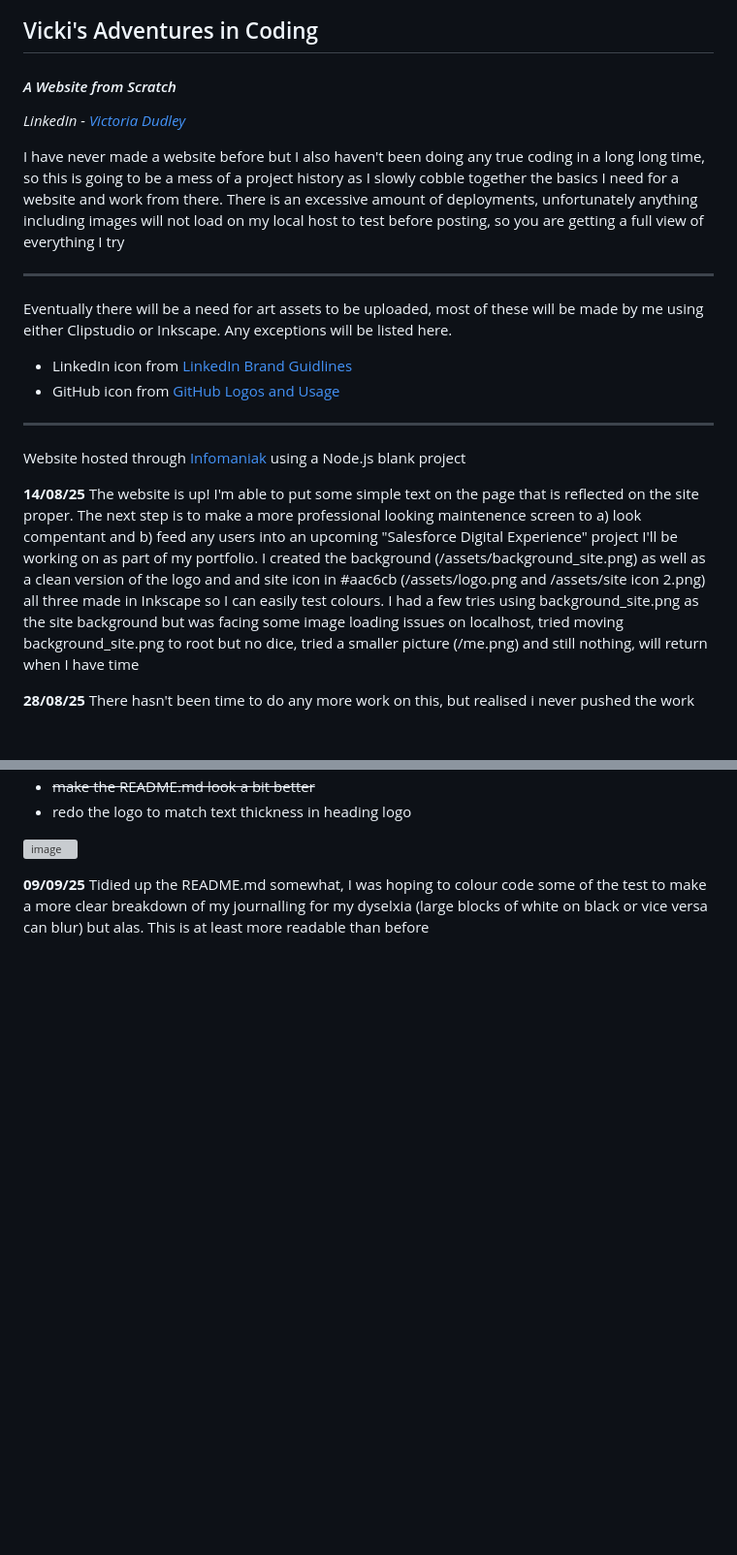
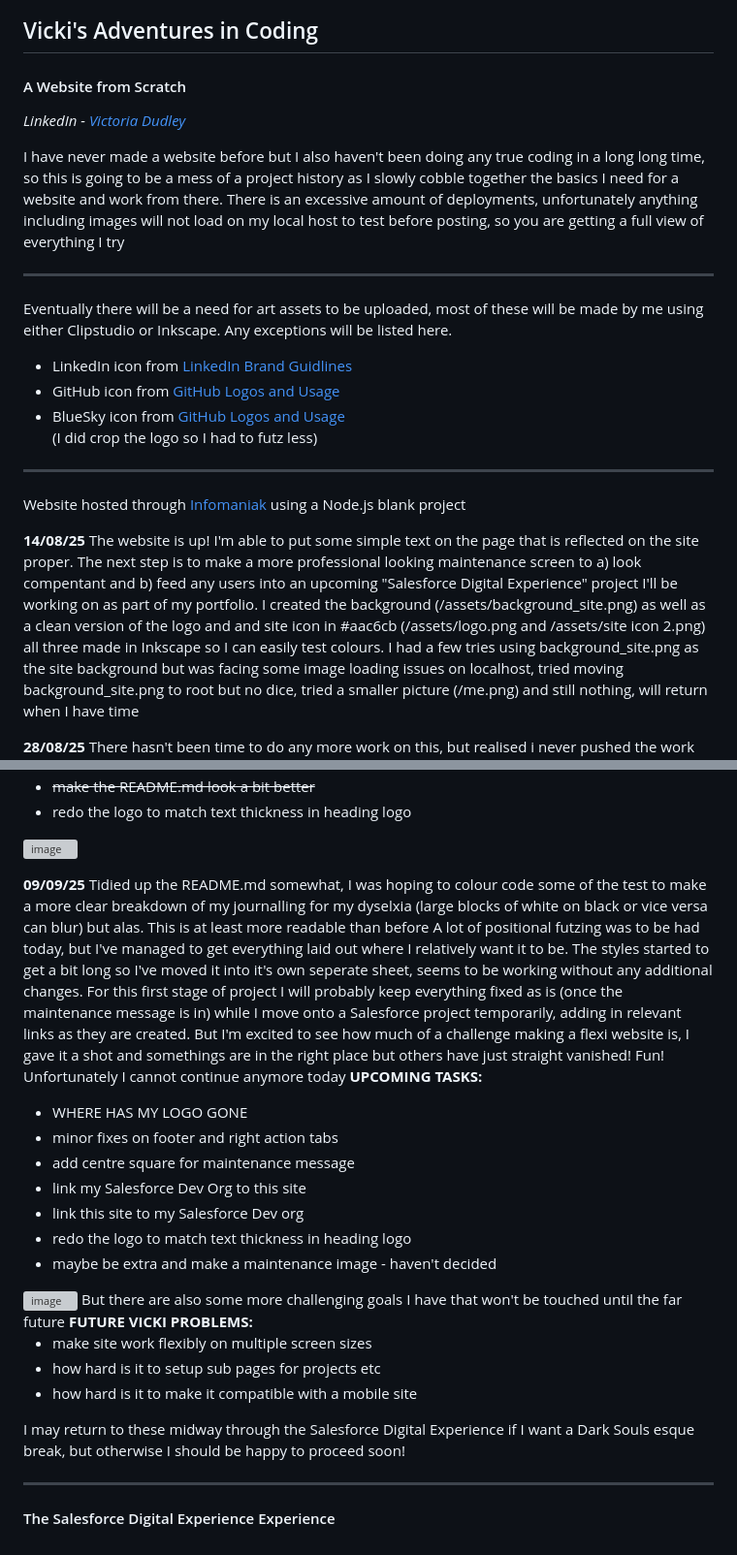
Before and after one commit to mutatedneutrino/CKProductions, a Markdown page: README.md, 2 parts joined by grey strips. Shown at 97% size. Rendered like a GitHub page; blank space fills up the shorter version; grey boxes are pictures that could not be loaded.

Commit message:
09/09/25

```diff
--- a/README.md
+++ b/README.md
@@ -8,7 +8,7 @@
  <h2>Vicki's Adventures in Coding</h2>
 </div
 
-<h4><i>A Website from Scratch</i></h4>
+<h4>A Website from Scratch</h4>
 
 <i>LinkedIn - <a href="https://www.linkedin.com/in/victoria-dudley/">Victoria Dudley</a></i>
 </br>
@@ -25,6 +25,7 @@ Eventually there will be a need for art assets to be uploaded, most of these wil
  <ul>
   <li>LinkedIn icon from <a href="https://brand.linkedin.com/downloads">LinkedIn Brand Guidlines</a></li>
   <li>GitHub icon from <a href="https://github.com/logos">GitHub Logos and Usage</a></li>
+  <li>BlueSky icon from <a href="https://bsky.social/about/blog/press-faq">GitHub Logos and Usage</a></li> (I did crop the logo so I had to futz less)
 </ul>
 
 <hr>
@@ -34,7 +35,7 @@ Website hosted through <a href="https://www.infomaniak.com/en">Infomaniak</a> us
 <p>
   <b>14/08/25</b>
   </br>
-    The website is up! I'm able to put some simple text on the page that is reflected on the site proper. The next step is to make a more professional looking maintenence screen to a) look compentant and b) feed any users into an upcoming "Salesforce Digital Experience"       project I'll be working on as part of my portfolio. I created the background (/assets/background_site.png) as well as a clean version of the logo and and site icon in #aac6cb (/assets/logo.png and /assets/site icon 2.png) all three made in Inkscape so I can easily         test colours.
+    The website is up! I'm able to put some simple text on the page that is reflected on the site proper. The next step is to make a more professional looking maintenance screen to a) look compentant and b) feed any users into an upcoming "Salesforce Digital Experience"       project I'll be working on as part of my portfolio. I created the background (/assets/background_site.png) as well as a clean version of the logo and and site icon in #aac6cb (/assets/logo.png and /assets/site icon 2.png) all three made in Inkscape so I can easily         test colours.
   </br></br>
     I had a few tries using background_site.png as the site background but was facing some image loading issues on localhost, tried moving background_site.png to root but no dice, tried a smaller picture (/me.png) and still nothing, will return when I have time
 </p>
@@ -68,5 +70,40 @@ Website hosted through <a href="https://www.infomaniak.com/en">Infomaniak</a> us
     <b>09/09/25</b>
     </br>
       Tidied up the README.md somewhat, I was hoping to colour code some of the test to make a more clear breakdown of my journalling for my dyselxia (large blocks of white on black or vice versa can blur) but alas. This is at least more readable than before
+        </br> </br>
+      A lot of positional futzing was to be had today, but I've managed to get everything laid out where I relatively want it to be. The styles started to get a bit long so I've moved it into it's own seperate sheet, seems to be working without any additional changes.
+        </br></br>
+     For this first stage of project I will probably keep everything fixed as is (once the maintenance message is in) while I move onto a Salesforce project temporarily, adding in relevant links as they are created. But I'm excited to see how much of a challenge making        a flexi website is, I gave it a shot and somethings are in the right place but others have just straight vanished! Fun!
+       </br></br>
+     Unfortunately I cannot continue anymore today
+         </br></br>
+         <b>UPCOMING TASKS:</b>
+                <ul>
+                   <li>WHERE HAS MY LOGO GONE</li>
+                   <li>minor fixes on footer and right action tabs</li>
+                   <li>add centre square for maintenance message</li>
+                   <li>link my Salesforce Dev Org to this site</li>
+                   <li>link this site to my Salesforce Dev org</li>
+                   <li>redo the logo to match text thickness in heading logo</li>
+                   <li>maybe be extra and make a maintenance image - haven't decided</li>
+              </ul>
+         </br>
+         <img width="1921" height="987" alt="image" src="https://github.com/user-attachments/assets/b7333cb2-9f2e-493a-b7c4-688038ad7536" />
+         </br>
+       But there are also some more challenging goals I have that won't be touched until the far future
+             </br></br>
+             <b>FUTURE VICKI PROBLEMS:</b>
+                <ul>
+                   <li>make site work flexibly on multiple screen sizes</li>
+                   <li>how hard is it to setup sub pages for projects etc</li>
+                   <li>how hard is it to make it compatible with a mobile site</li>
+              </ul>
+              </br>
+           I may return to these midway through the Salesforce Digital Experience if I want a Dark Souls esque break, but otherwise I should be happy to proceed soon!
   </p>
+
+
+  <hr>
+<h4>The Salesforce Digital Experience Experience</h4>
+
 </body>
```
Also changed, not shown: other parts of README.md (+4 -3 lines).
